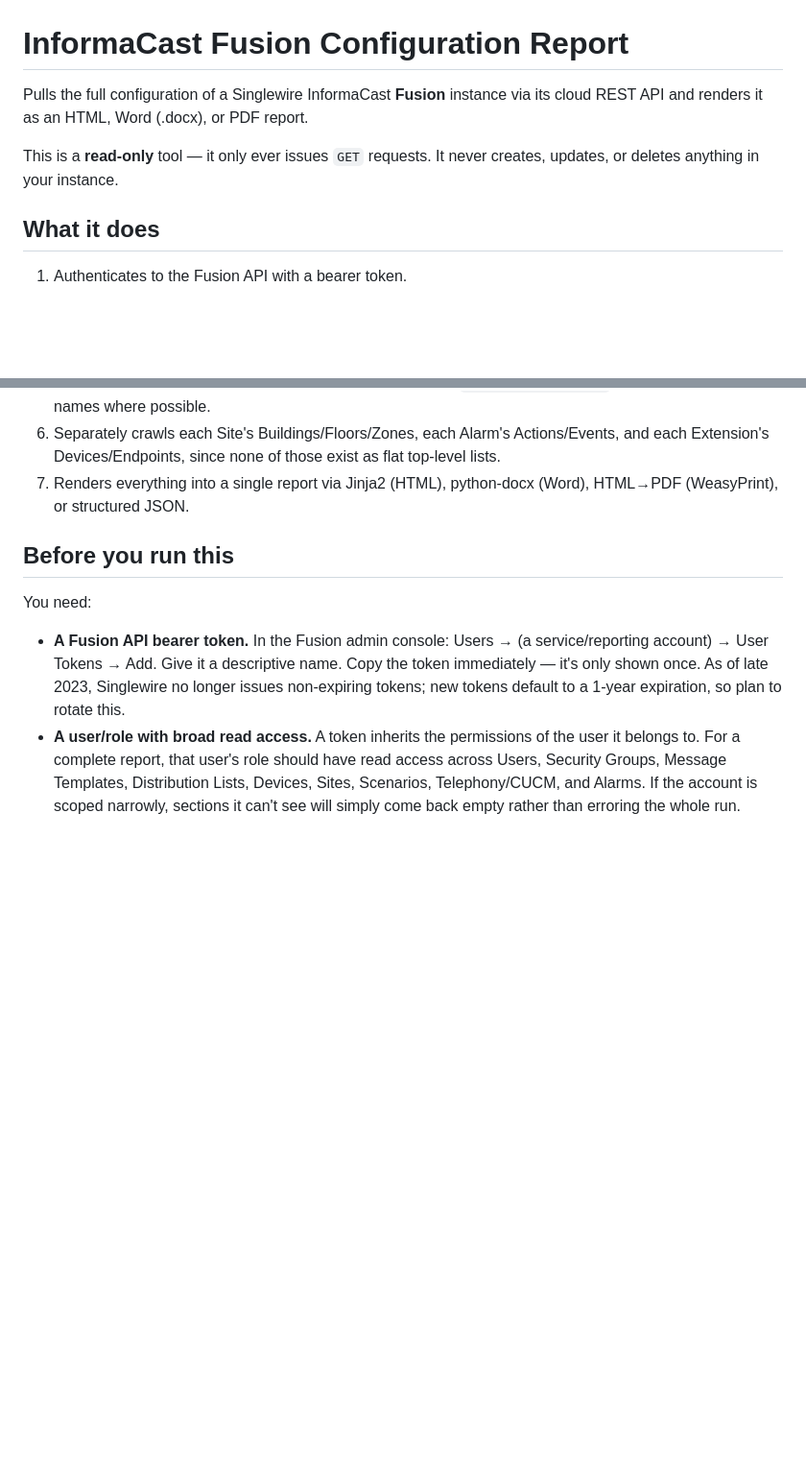
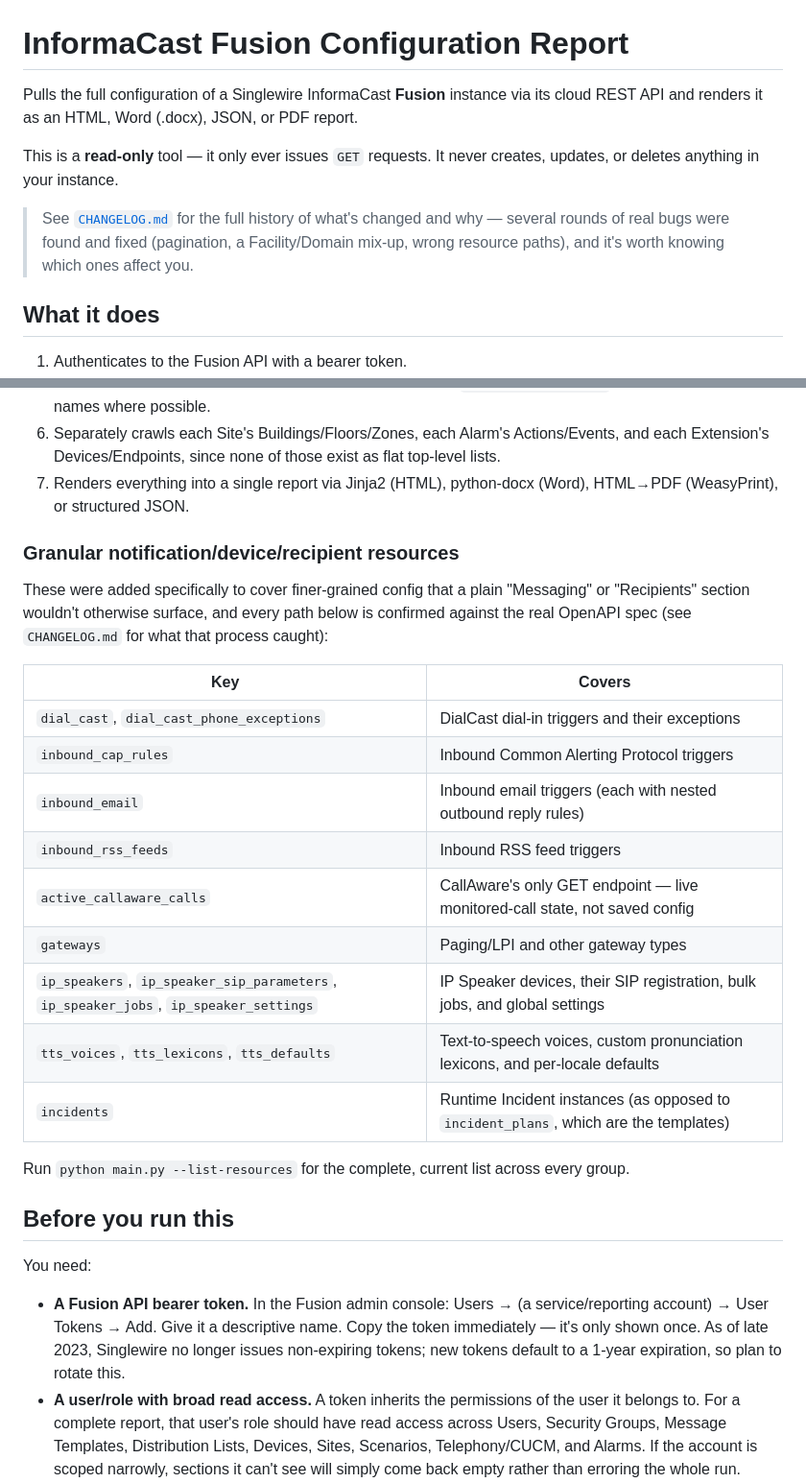
Before and after one commit to casnix/singlewire-automation, a Markdown page: informacast_fusion_report/README.md, 2 parts joined by grey strips. Shown at 96% size. Drawn GitHub-style; blank space fills up the shorter version.

Commit message:
Parity with OpenAPI spec, and then updated README, added CHANGELOG.

```diff
--- a/informacast_fusion_report/README.md
+++ b/informacast_fusion_report/README.md
@@ -1,10 +1,14 @@
 # InformaCast Fusion Configuration Report
 
 Pulls the full configuration of a Singlewire InformaCast **Fusion** instance via its
-cloud REST API and renders it as an HTML, Word (.docx), or PDF report.
+cloud REST API and renders it as an HTML, Word (.docx), JSON, or PDF report.
 
 This is a **read-only** tool — it only ever issues `GET` requests. It never creates,
 updates, or deletes anything in your instance.
+
+> See [`CHANGELOG.md`](./CHANGELOG.md) for the full history of what's changed and why —
+> several rounds of real bugs were found and fixed (pagination, a Facility/Domain
+> mix-up, wrong resource paths), and it's worth knowing which ones affect you.
 
 ## What it does
 
@@ -24,6 +28,26 @@ updates, or deletes anything in your instance.
    each Extension's Devices/Endpoints, since none of those exist as flat top-level lists.
 7. Renders everything into a single report via Jinja2 (HTML), python-docx (Word),
    HTML→PDF (WeasyPrint), or structured JSON.
+
+### Granular notification/device/recipient resources
+
+These were added specifically to cover finer-grained config that a plain "Messaging" or
+"Recipients" section wouldn't otherwise surface, and every path below is confirmed
+against the real OpenAPI spec (see `CHANGELOG.md` for what that process caught):
+
+| Key | Covers |
+|---|---|
+| `dial_cast`, `dial_cast_phone_exceptions` | DialCast dial-in triggers and their exceptions |
+| `inbound_cap_rules` | Inbound Common Alerting Protocol triggers |
+| `inbound_email` | Inbound email triggers (each with nested outbound reply rules) |
+| `inbound_rss_feeds` | Inbound RSS feed triggers |
+| `active_callaware_calls` | CallAware's only GET endpoint — live monitored-call state, not saved config |
+| `gateways` | Paging/LPI and other gateway types |
+| `ip_speakers`, `ip_speaker_sip_parameters`, `ip_speaker_jobs`, `ip_speaker_settings` | IP Speaker devices, their SIP registration, bulk jobs, and global settings |
+| `tts_voices`, `tts_lexicons`, `tts_defaults` | Text-to-speech voices, custom pronunciation lexicons, and per-locale defaults |
+| `incidents` | Runtime Incident instances (as opposed to `incident_plans`, which are the templates) |
+
+Run `python main.py --list-resources` for the complete, current list across every group.
 
 ## Before you run this
 
```
Also changed, not shown: informacast_fusion_report/CHANGELOG.md (added, +151 -0 lines).
